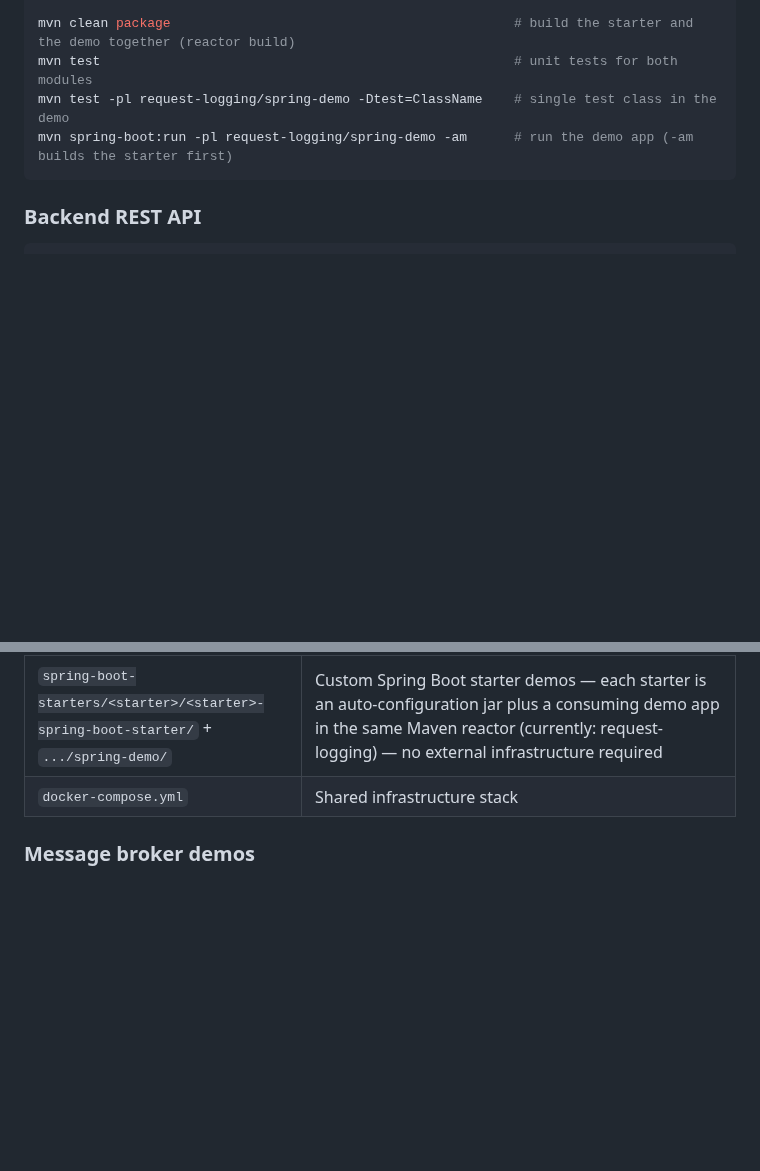
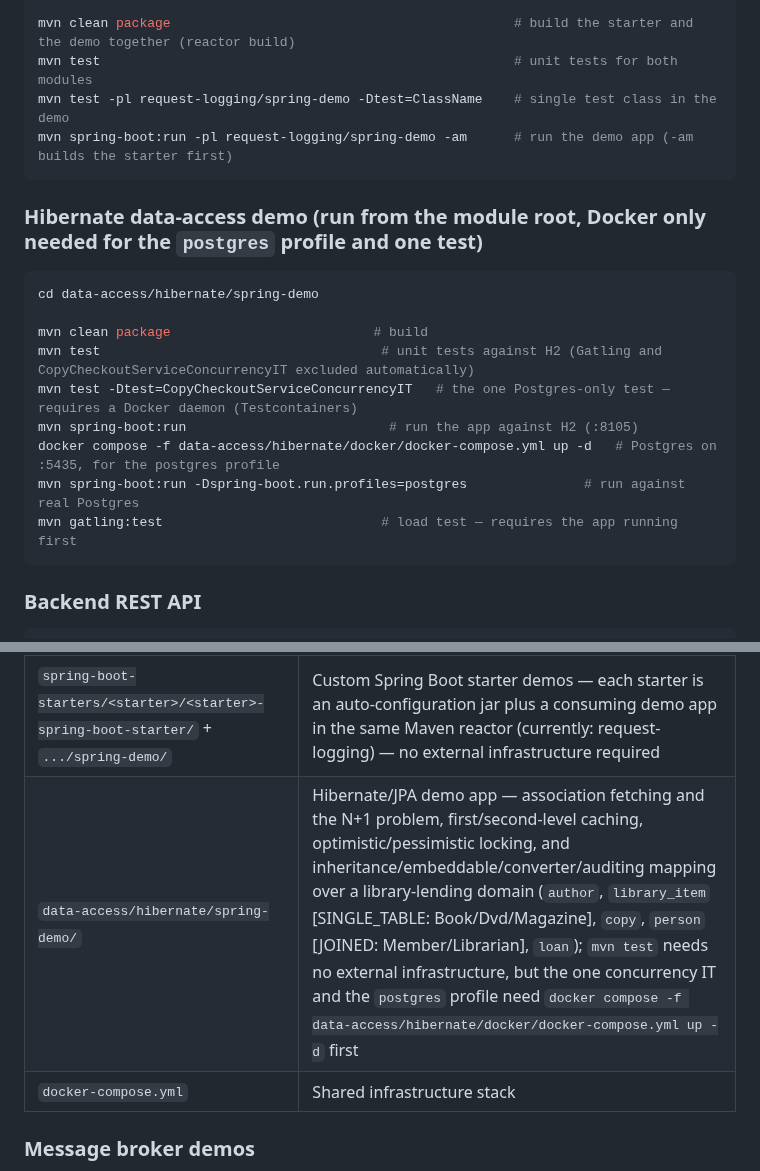
Before and after one commit to igolovan81/techmix, a Markdown page: CLAUDE.md, 2 parts joined by grey strips. Rendered like a GitHub page; blank space fills up the shorter version.

````diff
--- a/CLAUDE.md
+++ b/CLAUDE.md
@@ -224,6 +224,20 @@ mvn test -pl request-logging/spring-demo -Dtest=ClassName    # single test class
 mvn spring-boot:run -pl request-logging/spring-demo -am      # run the demo app (-am builds the starter first)
 ```
 
+### Hibernate data-access demo (run from the module root, Docker only needed for the `postgres` profile and one test)
+
+```bash
+cd data-access/hibernate/spring-demo
+
+mvn clean package                          # build
+mvn test                                    # unit tests against H2 (Gatling and CopyCheckoutServiceConcurrencyIT excluded automatically)
+mvn test -Dtest=CopyCheckoutServiceConcurrencyIT   # the one Postgres-only test — requires a Docker daemon (Testcontainers)
+mvn spring-boot:run                          # run the app against H2 (:8105)
+docker compose -f data-access/hibernate/docker/docker-compose.yml up -d   # Postgres on :5435, for the postgres profile
+mvn spring-boot:run -Dspring-boot.run.profiles=postgres               # run against real Postgres
+mvn gatling:test                            # load test — requires the app running first
+```
+
 ### Backend REST API
 
 ```bash
@@ -303,6 +317,7 @@ docker compose -f cqrs-event-sourcing/axon/docker/docker-compose.yml up -d
 | `reactive-programming/project-reactor/{spring-demo,upstream-demo}/` | Project Reactor demo — two independent Spring Boot WebFlux apps covering Mono/Flux basics, backpressure/error handling, schedulers/concurrency, and SSE/WebClient streaming; `upstream-demo` must be started before `spring-demo`'s `streaming/upstream/*` endpoints work — no external infrastructure required |
 | `workflow-engines/camunda/spring-demo/` | Camunda 8 (Zeebe) BPMN workflow demo — service tasks, exclusive gateway, user task (approval), and error-boundary-driven failure routing over the order-fulfillment domain shared with `distributed-transactions/saga`; requires Docker for both the running app (`docker compose`) and `mvn test` (Testcontainers) |
 | `spring-boot-starters/<starter>/<starter>-spring-boot-starter/` + `.../spring-demo/` | Custom Spring Boot starter demos — each starter is an auto-configuration jar plus a consuming demo app in the same Maven reactor (currently: request-logging) — no external infrastructure required |
+| `data-access/hibernate/spring-demo/` | Hibernate/JPA demo app — association fetching and the N+1 problem, first/second-level caching, optimistic/pessimistic locking, and inheritance/embeddable/converter/auditing mapping over a library-lending domain (`author`, `library_item` [SINGLE_TABLE: Book/Dvd/Magazine], `copy`, `person` [JOINED: Member/Librarian], `loan`); `mvn test` needs no external infrastructure, but the one concurrency IT and the `postgres` profile need `docker compose -f data-access/hibernate/docker/docker-compose.yml up -d` first |
 | `docker-compose.yml` | Shared infrastructure stack |
 
 ### Message broker demos
````
Also changed, not shown: data-access/hibernate/README.md (added, +44 -0 lines).
